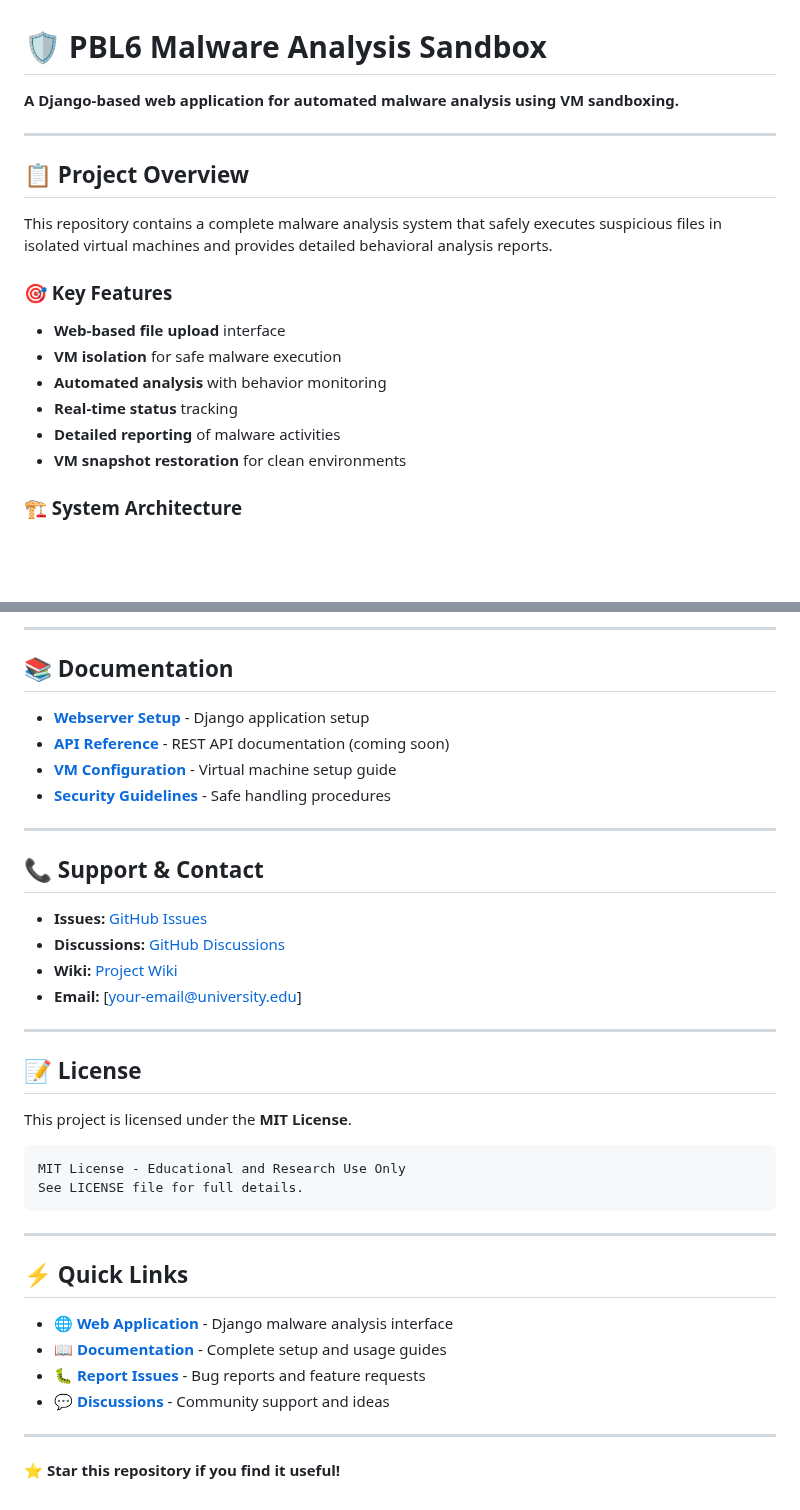
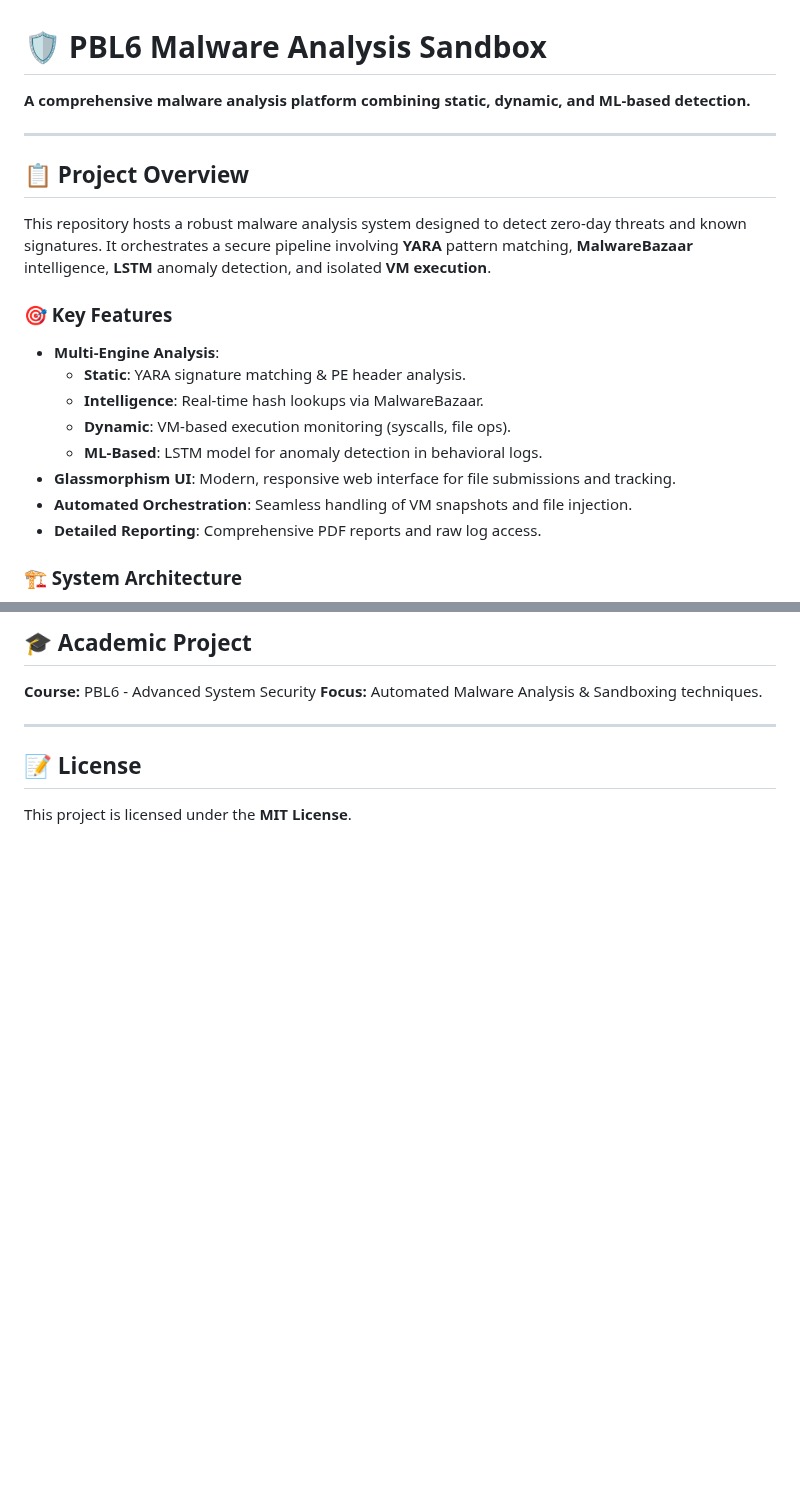
Before and after one commit to XanakoneSPT/PBL6-SandBox, a Markdown page: README.md, 2 parts joined by grey strips. GitHub-like rendering; blank space fills up the shorter version.

````diff
--- a/README.md
+++ b/README.md
@@ -1,19 +1,21 @@
 # 🛡️ PBL6 Malware Analysis Sandbox
 
-**A Django-based web application for automated malware analysis using VM sandboxing.**
+**A comprehensive malware analysis platform combining static, dynamic, and ML-based detection.**
 
 ---
 
 ## 📋 Project Overview
 
-This repository contains a complete malware analysis system that safely executes suspicious files in isolated virtual machines and provides detailed behavioral analysis reports.
+This repository hosts a robust malware analysis system designed to detect zero-day threats and known signatures. It orchestrates a secure pipeline involving **YARA** pattern matching, **MalwareBazaar** intelligence, **LSTM** anomaly detection, and isolated **VM execution**.
 
 ### 🎯 Key Features
-- **Web-based file upload** interface
-- **VM isolation** for safe malware execution
-- **Automated analysis** with behavior monitoring
-- **Real-time status** tracking
-- **Detailed reporting** of malware activities
-- **VM snapshot restoration** for clean environments
+- **Multi-Engine Analysis**:
+  - **Static**: YARA signature matching & PE header analysis.
+  - **Intelligence**: Real-time hash lookups via MalwareBazaar.
+  - **Dynamic**: VM-based execution monitoring (syscalls, file ops).
+  - **ML-Based**: LSTM model for anomaly detection in behavioral logs.
+- **Glassmorphism UI**: Modern, responsive web interface for file submissions and tracking.
+- **Automated Orchestration**: Seamless handling of VM snapshots and file injection.
+- **Detailed Reporting**: Comprehensive PDF reports and raw log access.
 
 ### 🏗️ System Architecture
@@ -164,41 +123,8 @@ We welcome contributions! Please:
----
-
-## 📚 Documentation
-
-- **[Webserver Setup](../../tree/webserver#readme)** - Django application setup
-- **[API Reference](../../tree/api#readme)** - REST API documentation (coming soon)
-- **[VM Configuration](../../wiki)** - Virtual machine setup guide
-- **[Security Guidelines](../../wiki/Security)** - Safe handling procedures
-
----
-
-## 📞 Support & Contact
-
-- **Issues:** [GitHub Issues](../../issues)
-- **Discussions:** [GitHub Discussions](../../discussions)
-- **Wiki:** [Project Wiki](../../wiki)
-- **Email:** [your-email@university.edu]
+## 🎓 Academic Project
+**Course:** PBL6 - Advanced System Security
+**Focus:** Automated Malware Analysis & Sandboxing techniques.
 
 ---
 
 ## 📝 License
-
 This project is licensed under the **MIT License**.
-
-```
-MIT License - Educational and Research Use Only
-See LICENSE file for full details.
-```
-
----
-
-## ⚡ Quick Links
-
-- 🌐 **[Web Application](../../tree/webserver)** - Django malware analysis interface
-- 📖 **[Documentation](../../wiki)** - Complete setup and usage guides
-- 🐛 **[Report Issues](../../issues)** - Bug reports and feature requests
-- 💬 **[Discussions](../../discussions)** - Community support and ideas
-
----
-
-**⭐ Star this repository if you find it useful!**
````
Also changed, not shown: other parts of README.md (+52 -95 lines).
